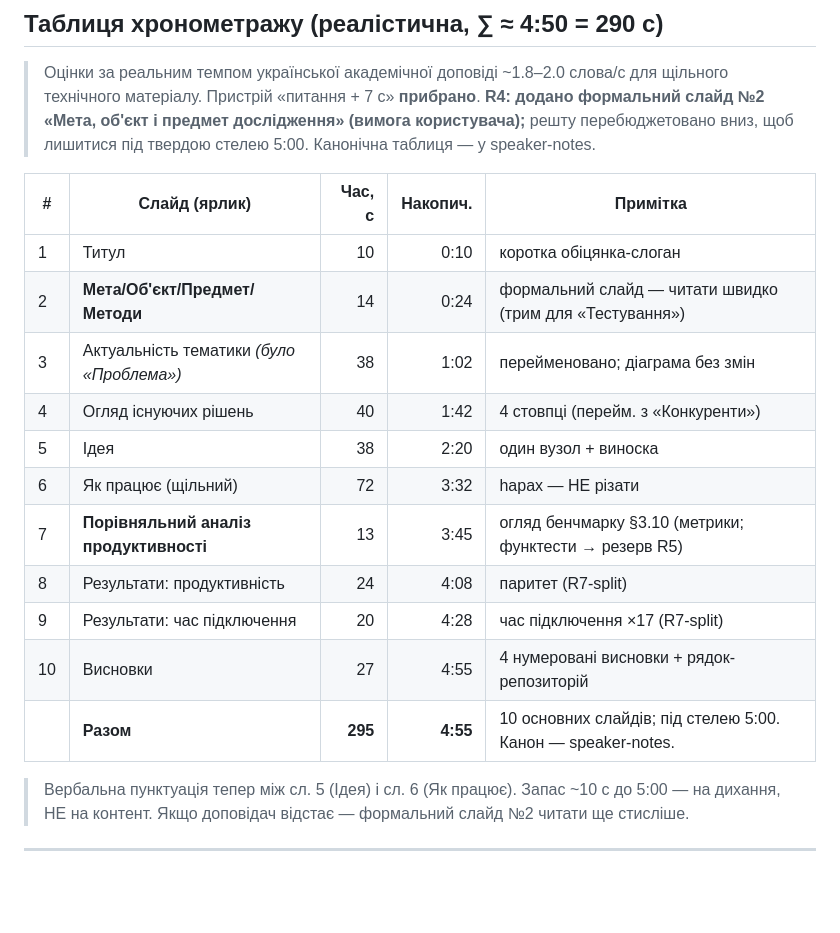
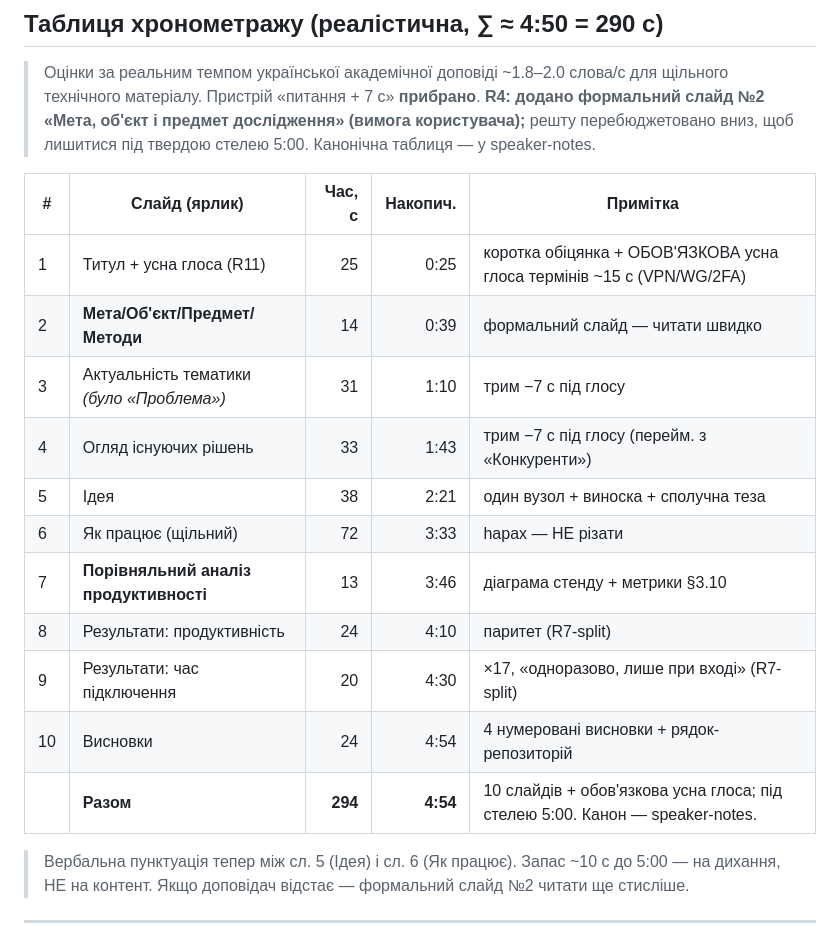
Before and after one commit to andriivaliukh/diploma, a Markdown page: presentation/storyboard.md, the part around the change. Drawn GitHub-style; blank space fills up the shorter version.

```diff
--- a/presentation/storyboard.md
+++ b/presentation/storyboard.md
@@ -90,17 +90,17 @@
 
 | # | Слайд (ярлик) | Час, с | Накопич. | Примітка |
 |---|---|---:|---:|---|
-| 1 | Титул | 10 | 0:10 | коротка обіцянка-слоган |
-| 2 | **Мета/Об'єкт/Предмет/Методи** | 14 | 0:24 | формальний слайд — читати швидко (трим для «Тестування») |
-| 3 | Актуальність тематики *(було «Проблема»)* | 38 | 1:02 | перейменовано; діаграма без змін |
-| 4 | Огляд існуючих рішень | 40 | 1:42 | 4 стовпці (перейм. з «Конкуренти») |
-| 5 | Ідея | 38 | 2:20 | один вузол + виноска |
-| 6 | Як працює (щільний) | 72 | 3:32 | hapax — НЕ різати |
-| 7 | **Порівняльний аналіз продуктивності** | 13 | 3:45 | огляд бенчмарку §3.10 (метрики; функтести → резерв R5) |
-| 8 | Результати: продуктивність | 24 | 4:08 | паритет (R7-split) |
-| 9 | Результати: час підключення | 20 | 4:28 | час підключення ×17 (R7-split) |
-| 10 | Висновки | 27 | 4:55 | 4 нумеровані висновки + рядок-репозиторій |
-| | **Разом** | **295** | **4:55** | 10 основних слайдів; під стелею 5:00. Канон — speaker-notes. |
+| 1 | Титул + усна глоса (R11) | 25 | 0:25 | коротка обіцянка + ОБОВ'ЯЗКОВА усна глоса термінів ~15 с (VPN/WG/2FA) |
+| 2 | **Мета/Об'єкт/Предмет/Методи** | 14 | 0:39 | формальний слайд — читати швидко |
+| 3 | Актуальність тематики *(було «Проблема»)* | 31 | 1:10 | трим −7 с під глосу |
+| 4 | Огляд існуючих рішень | 33 | 1:43 | трим −7 с під глосу (перейм. з «Конкуренти») |
+| 5 | Ідея | 38 | 2:21 | один вузол + виноска + сполучна теза |
+| 6 | Як працює (щільний) | 72 | 3:33 | hapax — НЕ різати |
+| 7 | **Порівняльний аналіз продуктивності** | 13 | 3:46 | діаграма стенду + метрики §3.10 |
+| 8 | Результати: продуктивність | 24 | 4:10 | паритет (R7-split) |
+| 9 | Результати: час підключення | 20 | 4:30 | ×17, «одноразово, лише при вході» (R7-split) |
+| 10 | Висновки | 24 | 4:54 | 4 нумеровані висновки + рядок-репозиторій |
+| | **Разом** | **294** | **4:54** | 10 слайдів + обов'язкова усна глоса; під стелею 5:00. Канон — speaker-notes. |
 
 > Вербальна пунктуація тепер між сл. 5 (Ідея) і сл. 6 (Як працює). Запас ~10 с до 5:00 —
 > на дихання, НЕ на контент. Якщо доповідач відстає — формальний слайд №2 читати ще стисліше.
```
Also changed, not shown: presentation/speaker-notes.md (+21 -23 lines).
